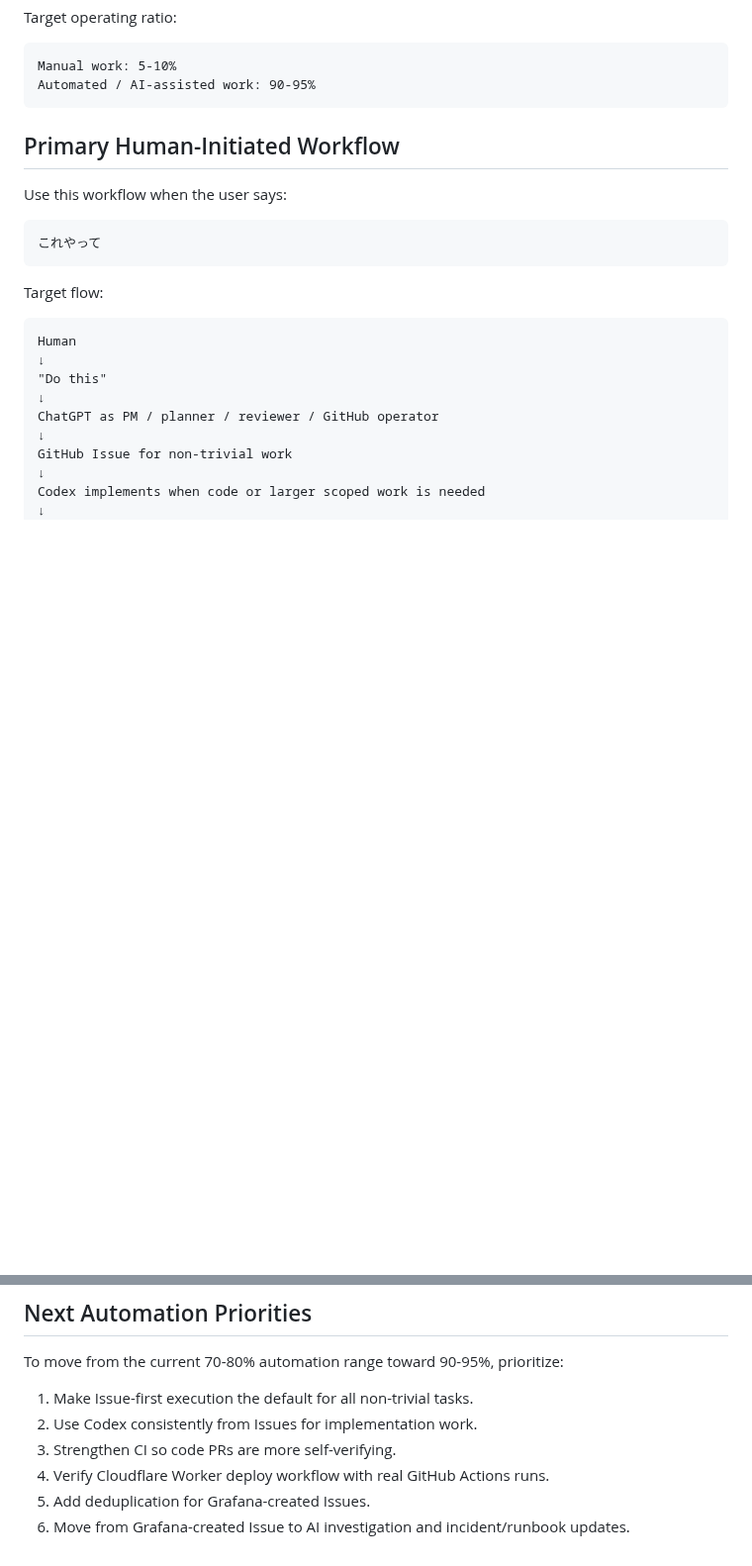
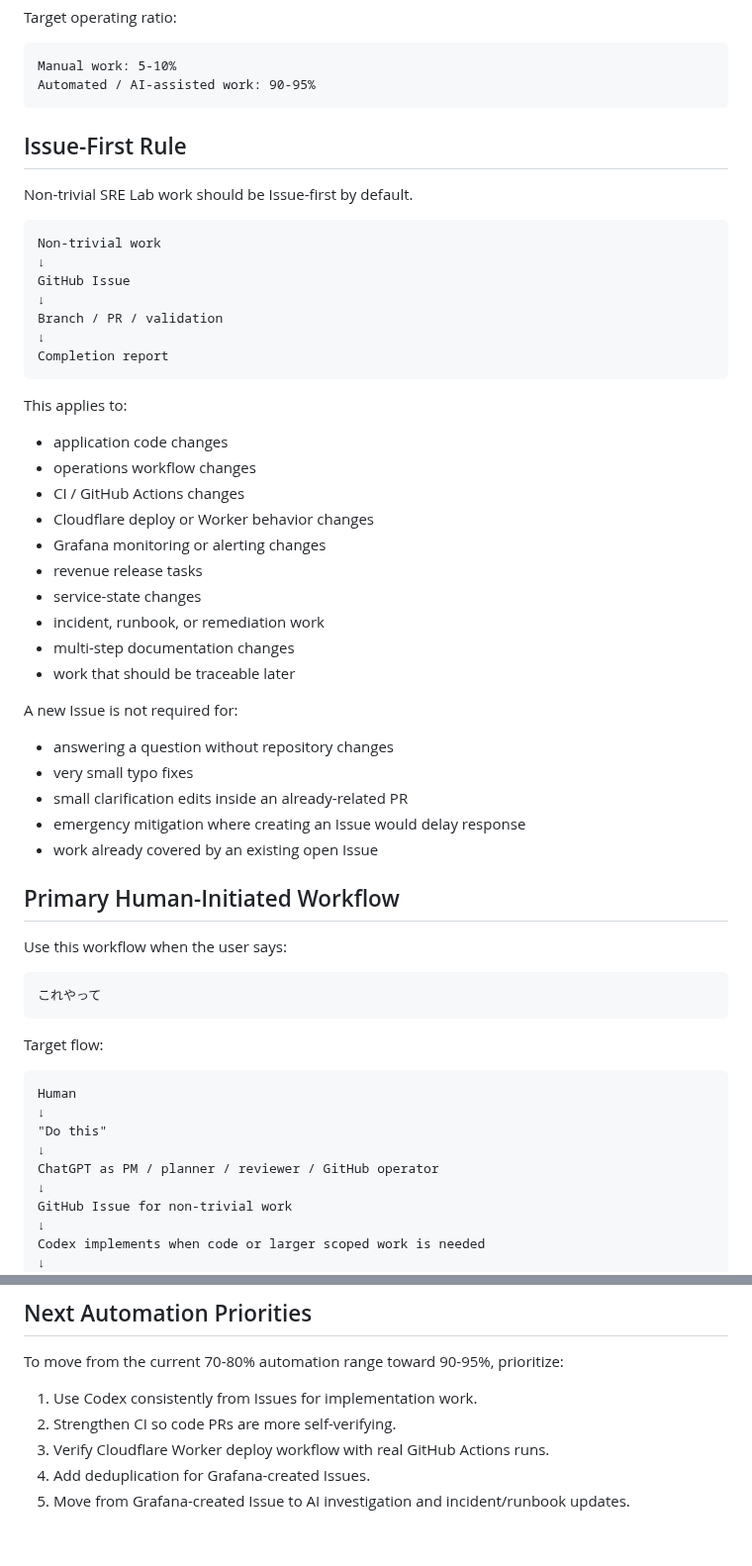
Before and after one commit to YDTNK/sre-lab, a Markdown page: docs/sre-lab-workflow.md, 2 parts joined by grey strips. Shown at 99% size. Drawn GitHub-style; blank space fills up the shorter version.

Commit message:
Update workflow for Issue-first execution

````diff
--- a/docs/sre-lab-workflow.md
+++ b/docs/sre-lab-workflow.md
@@ -29,6 +29,41 @@ Target operating ratio:
 Manual work: 5-10%
 Automated / AI-assisted work: 90-95%
 ```
+
+## Issue-First Rule
+
+Non-trivial SRE Lab work should be Issue-first by default.
+
+```text
+Non-trivial work
+↓
+GitHub Issue
+↓
+Branch / PR / validation
+↓
+Completion report
+```
+
+This applies to:
+
+- application code changes
+- operations workflow changes
+- CI / GitHub Actions changes
+- Cloudflare deploy or Worker behavior changes
+- Grafana monitoring or alerting changes
+- revenue release tasks
+- service-state changes
+- incident, runbook, or remediation work
+- multi-step documentation changes
+- work that should be traceable later
+
+A new Issue is not required for:
+
+- answering a question without repository changes
+- very small typo fixes
+- small clarification edits inside an already-related PR
+- emergency mitigation where creating an Issue would delay response
+- work already covered by an existing open Issue
 
 ## Primary Human-Initiated Workflow
 
@@ -187,9 +220,8 @@ Each completed workflow should report:
 
 To move from the current 70-80% automation range toward 90-95%, prioritize:
 
-1. Make Issue-first execution the default for all non-trivial tasks.
-2. Use Codex consistently from Issues for implementation work.
-3. Strengthen CI so code PRs are more self-verifying.
-4. Verify Cloudflare Worker deploy workflow with real GitHub Actions runs.
-5. Add deduplication for Grafana-created Issues.
-6. Move from Grafana-created Issue to AI investigation and incident/runbook updates.
+1. Use Codex consistently from Issues for implementation work.
+2. Strengthen CI so code PRs are more self-verifying.
+3. Verify Cloudflare Worker deploy workflow with real GitHub Actions runs.
+4. Add deduplication for Grafana-created Issues.
+5. Move from Grafana-created Issue to AI investigation and incident/runbook updates.
````
Also changed, not shown: other parts of docs/sre-lab-workflow.md (+2 -4 lines).
